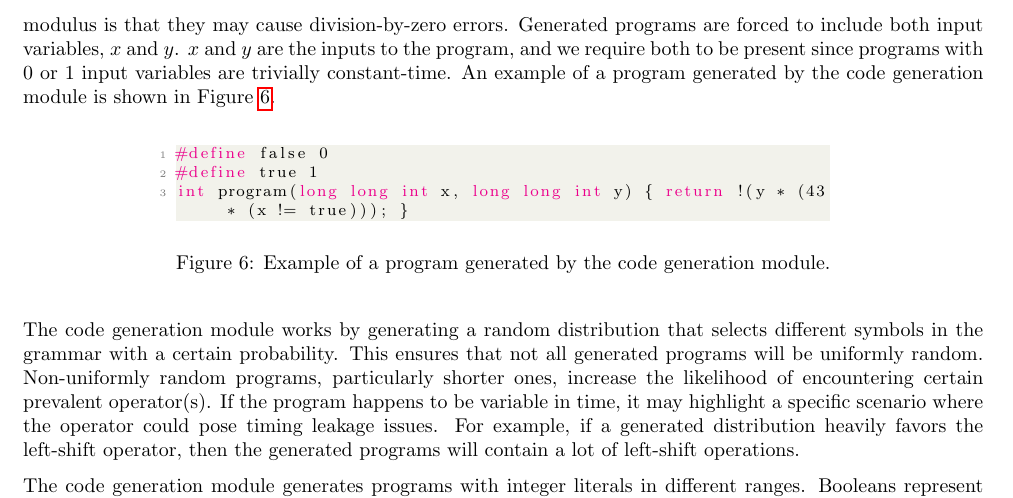
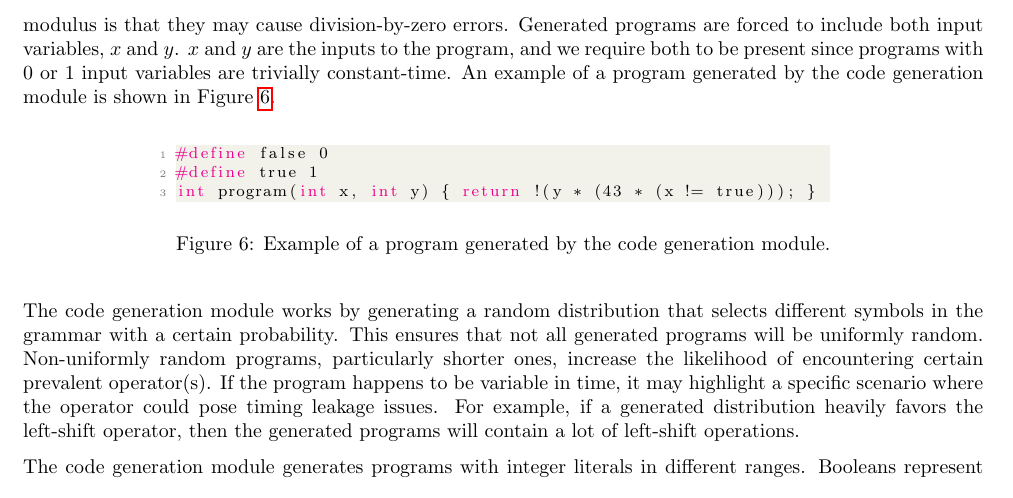
Before and after one commit to anbclausen/optifuzz, a LaTeX document (paper/master.tex, which reads paper/chapters/code-generation.tex): part of page 4 of 8, cut so that both start at the same text. Compiled offline with pdfLaTeX.

Commit message:
Revert changes

```diff
--- a/paper/chapters/code-generation.tex
+++ b/paper/chapters/code-generation.tex
@@ -26,7 +26,7 @@ An example of a program generated by the code generation module is shown in Figu
   \begin{lstlisting}[style=defstyle,language=C, xleftmargin=2.7cm, xrightmargin=2.7cm]
 #define false 0
 #define true 1
-int program(long long int x, long long int y) { return !(y * (43 * (x != true))); } \end{lstlisting}
+int program(int x, int y) { return !(y * (43 * (x != true))); } \end{lstlisting}
   \caption{Example of a program generated by the code generation module.}
   \label{fig:code-gen-example}
 \end{figure}
```
